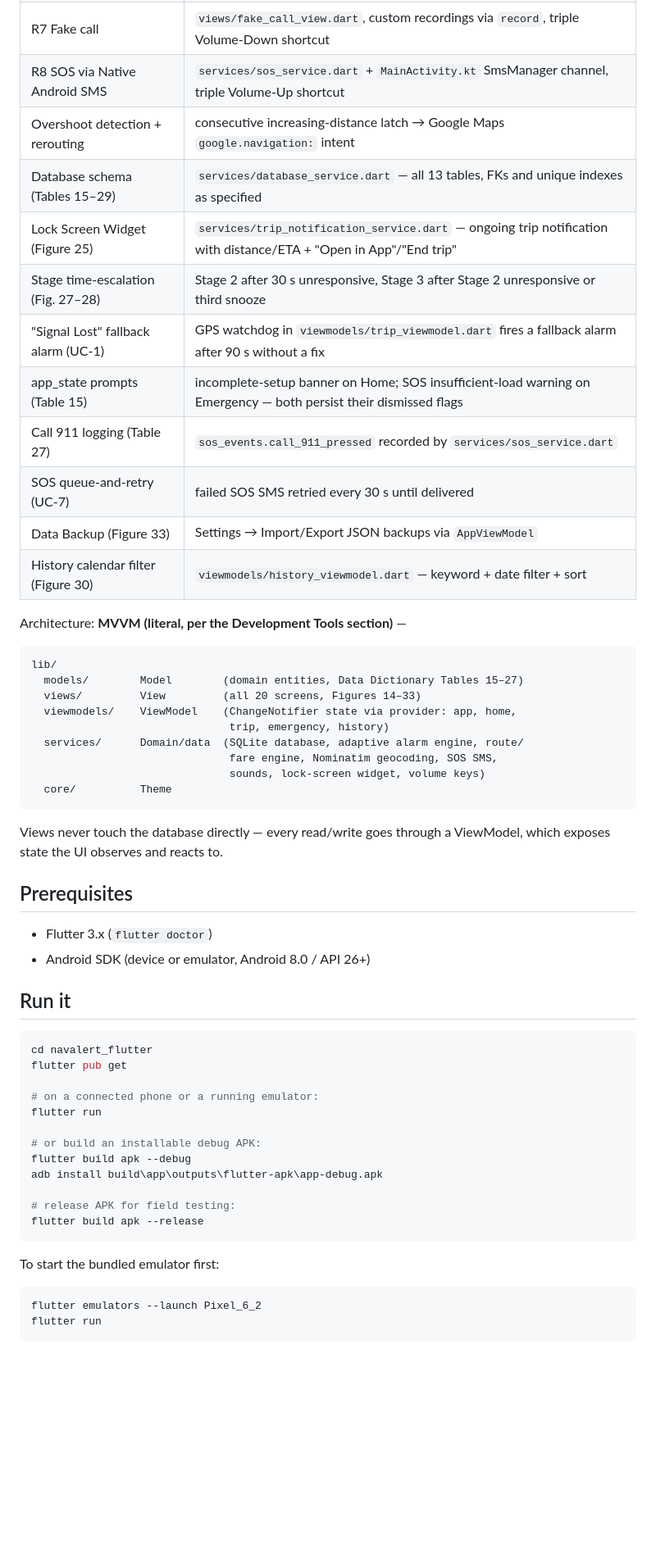
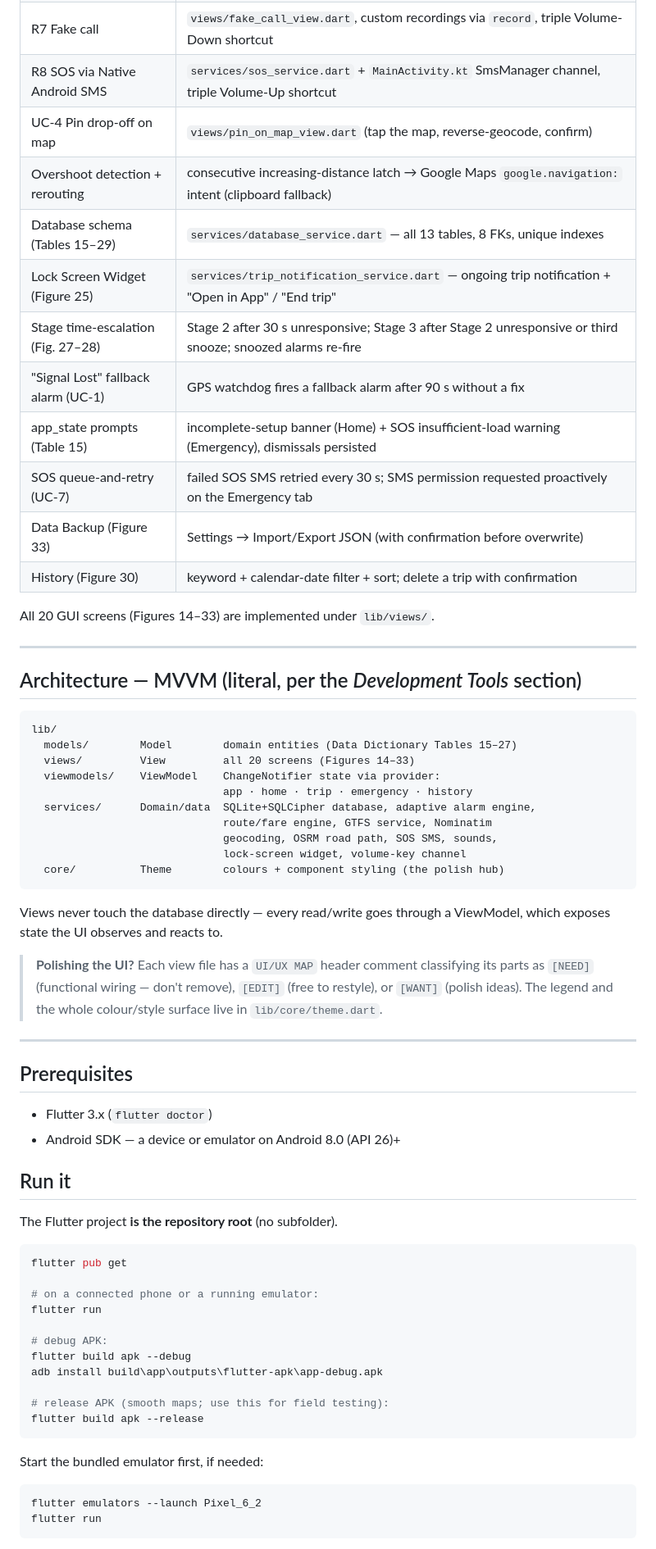
Before and after one commit to AlasdairDev/navalert, a Markdown page: README.md, the part around one of its changes. Shown at 82% size. GitHub-like rendering; blank space fills up the shorter version.

````diff
--- a/README.md
+++ b/README.md
@@ -21,56 +48,69 @@
 | R7 Fake call | `views/fake_call_view.dart`, custom recordings via `record`, triple Volume-Down shortcut |
 | R8 SOS via Native Android SMS | `services/sos_service.dart` + `MainActivity.kt` SmsManager channel, triple Volume-Up shortcut |
-| Overshoot detection + rerouting | consecutive increasing-distance latch → Google Maps `google.navigation:` intent |
-| Database schema (Tables 15–29) | `services/database_service.dart` — all 13 tables, FKs and unique indexes as specified |
-| Lock Screen Widget (Figure 25) | `services/trip_notification_service.dart` — ongoing trip notification with distance/ETA + "Open in App"/"End trip" |
-| Stage time-escalation (Fig. 27–28) | Stage 2 after 30 s unresponsive, Stage 3 after Stage 2 unresponsive or third snooze |
-| "Signal Lost" fallback alarm (UC-1) | GPS watchdog in `viewmodels/trip_viewmodel.dart` fires a fallback alarm after 90 s without a fix |
-| app_state prompts (Table 15) | incomplete-setup banner on Home; SOS insufficient-load warning on Emergency — both persist their dismissed flags |
-| Call 911 logging (Table 27) | `sos_events.call_911_pressed` recorded by `services/sos_service.dart` |
-| SOS queue-and-retry (UC-7) | failed SOS SMS retried every 30 s until delivered |
-| Data Backup (Figure 33) | Settings → Import/Export JSON backups via `AppViewModel` |
-| History calendar filter (Figure 30) | `viewmodels/history_viewmodel.dart` — keyword + date filter + sort |
+| UC-4 Pin drop-off on map | `views/pin_on_map_view.dart` (tap the map, reverse-geocode, confirm) |
+| Overshoot detection + rerouting | consecutive increasing-distance latch → Google Maps `google.navigation:` intent (clipboard fallback) |
+| Database schema (Tables 15–29) | `services/database_service.dart` — all 13 tables, 8 FKs, unique indexes |
+| Lock Screen Widget (Figure 25) | `services/trip_notification_service.dart` — ongoing trip notification + "Open in App" / "End trip" |
+| Stage time-escalation (Fig. 27–28) | Stage 2 after 30 s unresponsive; Stage 3 after Stage 2 unresponsive or third snooze; snoozed alarms re-fire |
+| "Signal Lost" fallback alarm (UC-1) | GPS watchdog fires a fallback alarm after 90 s without a fix |
+| app_state prompts (Table 15) | incomplete-setup banner (Home) + SOS insufficient-load warning (Emergency), dismissals persisted |
+| SOS queue-and-retry (UC-7) | failed SOS SMS retried every 30 s; SMS permission requested proactively on the Emergency tab |
+| Data Backup (Figure 33) | Settings → Import/Export JSON (with confirmation before overwrite) |
+| History (Figure 30) | keyword + calendar-date filter + sort; delete a trip with confirmation |
 
-Architecture: **MVVM (literal, per the Development Tools section)** —
+All 20 GUI screens (Figures 14–33) are implemented under `lib/views/`.
+
+---
+
+## Architecture — MVVM (literal, per the *Development Tools* section)
 
 ```
 lib/
-  models/        Model        (domain entities, Data Dictionary Tables 15–27)
-  views/         View         (all 20 screens, Figures 14–33)
-  viewmodels/    ViewModel    (ChangeNotifier state via provider: app, home,
-                               trip, emergency, history)
-  services/      Domain/data  (SQLite database, adaptive alarm engine, route/
-                               fare engine, Nominatim geocoding, SOS SMS,
-                               sounds, lock-screen widget, volume keys)
-  core/          Theme
+  models/        Model        domain entities (Data Dictionary Tables 15–27)
+  views/         View         all 20 screens (Figures 14–33)
+  viewmodels/    ViewModel    ChangeNotifier state via provider:
+                              app · home · trip · emergency · history
+  services/      Domain/data  SQLite+SQLCipher database, adaptive alarm engine,
+                              route/fare engine, GTFS service, Nominatim
+                              geocoding, OSRM road path, SOS SMS, sounds,
+                              lock-screen widget, volume-key channel
+  core/          Theme        colours + component styling (the polish hub)
 ```
 
 Views never touch the database directly — every read/write goes through a
 ViewModel, which exposes state the UI observes and reacts to.
 
+> **Polishing the UI?** Each view file has a `UI/UX MAP` header comment
+> classifying its parts as `[NEED]` (functional wiring — don't remove),
+> `[EDIT]` (free to restyle), or `[WANT]` (polish ideas). The legend and the
+> whole colour/style surface live in `lib/core/theme.dart`.
+
+---
+
 ## Prerequisites
 
 - Flutter 3.x (`flutter doctor`)
-- Android SDK (device or emulator, Android 8.0 / API 26+)
+- Android SDK — a device or emulator on Android 8.0 (API 26)+
 
 ## Run it
 
+The Flutter project **is the repository root** (no subfolder).
+
 ```powershell
-cd navalert_flutter
 flutter pub get
 
 # on a connected phone or a running emulator:
 flutter run
 
-# or build an installable debug APK:
+# debug APK:
 flutter build apk --debug
 adb install build\app\outputs\flutter-apk\app-debug.apk
 
-# release APK for field testing:
+# release APK (smooth maps; use this for field testing):
 flutter build apk --release
 ```
 
-To start the bundled emulator first:
+Start the bundled emulator first, if needed:
 
 ```powershell
 flutter emulators --launch Pixel_6_2
````
Also changed, not shown: other parts of README.md (+92 -30 lines).
